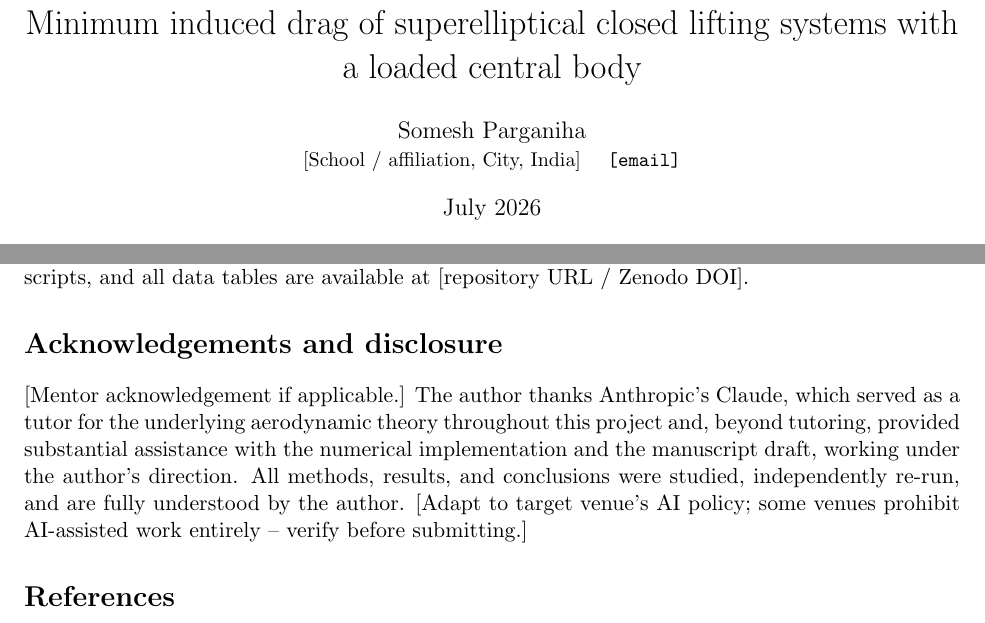
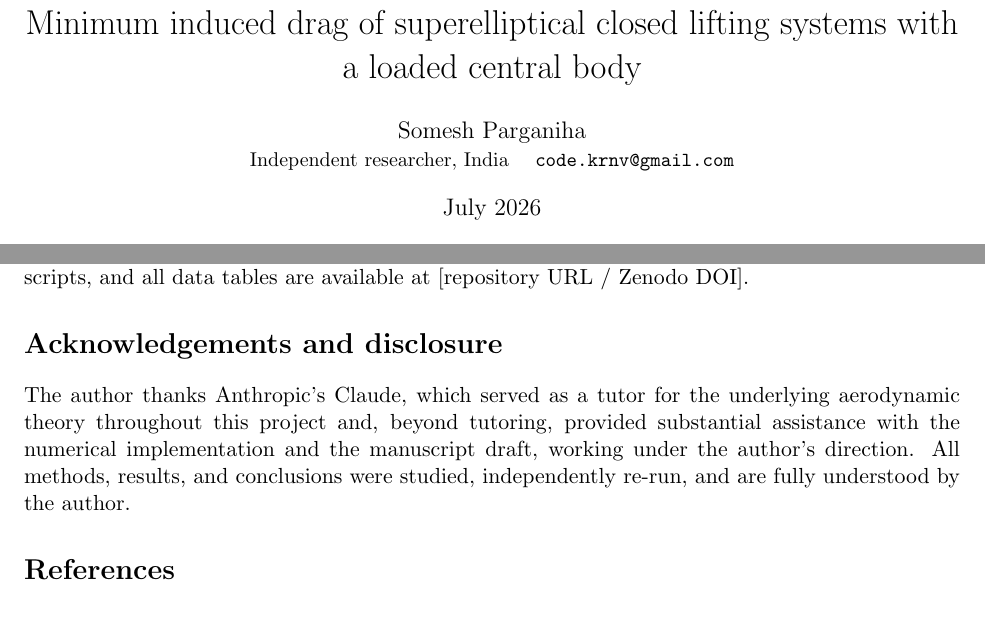
Before and after one commit to SomeshParganiha/ring-wing-paper, a LaTeX paper (paper/main.tex): two parts of pages 1 and 9 of 10, joined at a grey line, cut so that both start at the same text. Compiled offline with pdfLaTeX.

Commit message:
Fill author credentials: independent-researcher affiliation + contact email; drop mentor placeholder and venue note
Co-Authored-By: Claude Fable 5 <noreply@anthropic.com>

```diff
--- a/paper/main.tex
+++ b/paper/main.tex
@@ -10,8 +10,8 @@
 \title{Minimum induced drag of superelliptical closed lifting systems
 with a loaded central body}
 \author{Somesh Parganiha\\
-\small [School / affiliation, City, India] \quad
-\texttt{[email]}}
+\small Independent researcher, India \quad
+\texttt{code.krnv@gmail.com}}
 \date{July 2026}
 
 \begin{document}
@@ -462,14 +462,13 @@ tables are available at [repository URL / Zenodo DOI].
 
 \section*{Acknowledgements and disclosure}
 
-[Mentor acknowledgement if applicable.] The author thanks Anthropic's
+The author thanks Anthropic's
 Claude, which served as a tutor for the underlying aerodynamic theory
 throughout this project and, beyond tutoring, provided substantial
 assistance with the numerical implementation and the manuscript draft,
 working under the author's direction. All methods, results, and
 conclusions were studied, independently re-run, and are fully
-understood by the author. [Adapt to target venue's AI policy; some
-venues prohibit AI-assisted work entirely -- verify before submitting.]
+understood by the author.
 
 \begin{thebibliography}{9}
 \itemsep0pt
```
Also changed, not shown: paper/main.pdf.
